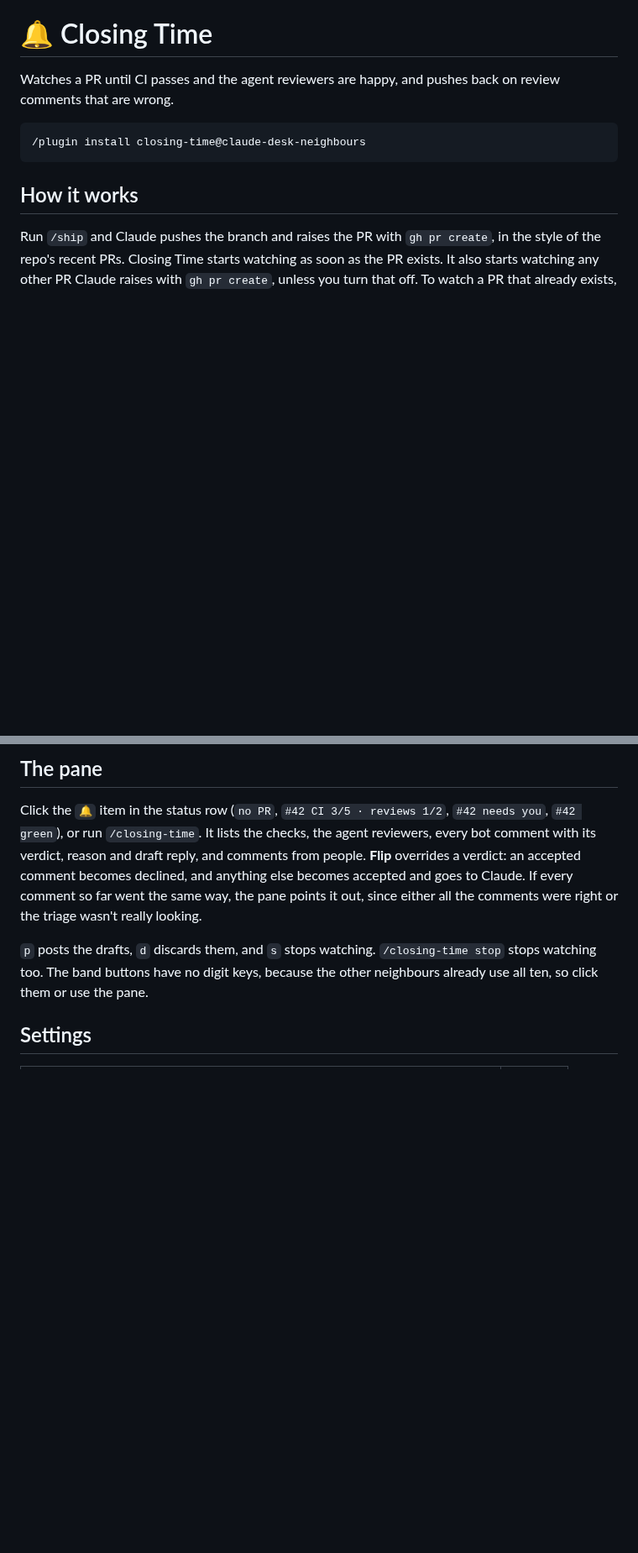
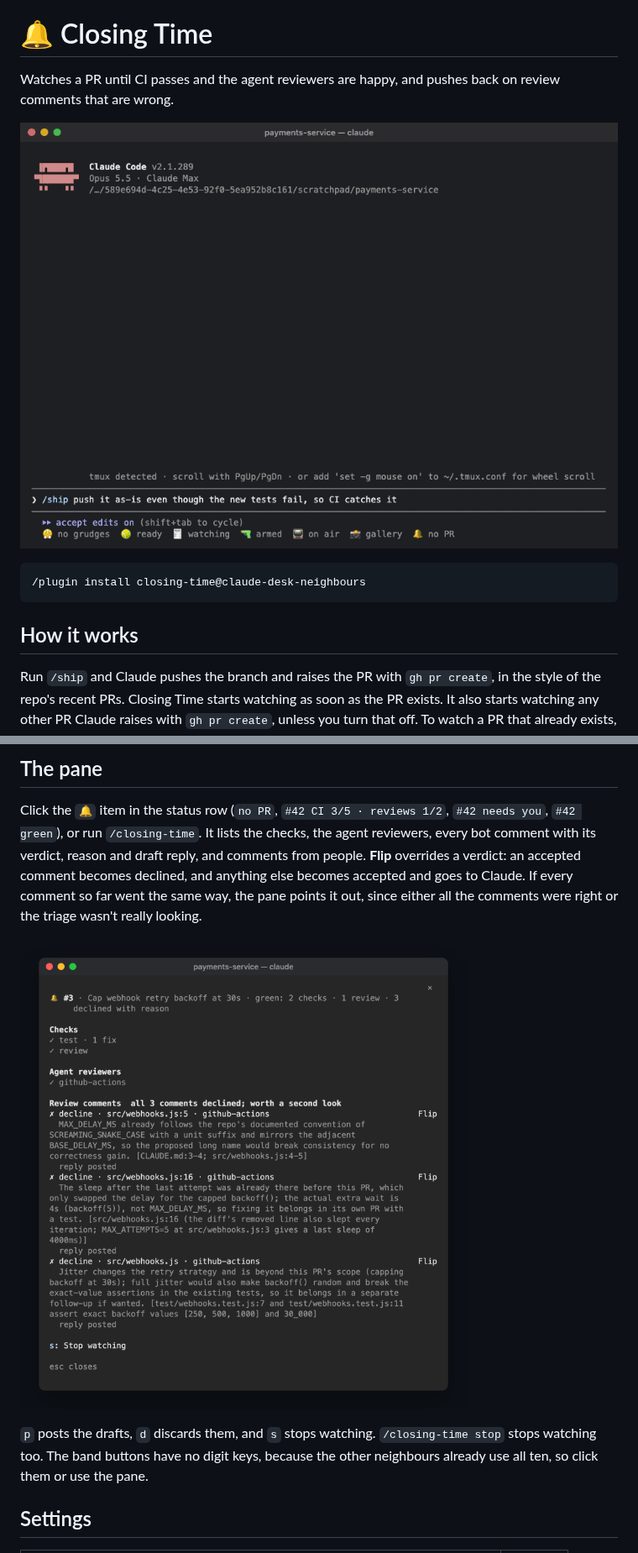
Before and after one commit to LorcanChinnock/claude-desk-neighbours, a Markdown page: plugins/closing-time/README.md, 2 parts joined by grey strips. Shown at 84% size. Rendered like a GitHub page; pictures changed too: docs/screenshots/closing-time-pane.png (added), docs/screenshots/closing-time.gif (added); blank space fills up the shorter version.

Commit message:
docs: add a GIF and pane screenshot for Closing Time
Captured from real Claude Code sessions in a private demo repo with a
failing CI job and a bot reviewer, the same way as the other GIFs.

Co-Authored-By: Claude Opus 5.5 <noreply@anthropic.com>

````diff
--- a/plugins/closing-time/README.md
+++ b/plugins/closing-time/README.md
@@ -1,6 +1,8 @@
 # 🔔 Closing Time
 
 Watches a PR until CI passes and the agent reviewers are happy, and pushes back on review comments that are wrong.
+
+![/ship raises the PR; CI fails and Claude fixes it; a bot leaves three comments; triage accepts one real bug and declines a rename and a jitter suggestion; the replies are posted and the PR goes green](../../docs/screenshots/closing-time.gif)
 
 ```
 /plugin install closing-time@claude-desk-neighbours
@@ -74,6 +76,8 @@ draft reply, and comments from people. **Flip** overrides a verdict: an accepted
 anything else becomes accepted and goes to Claude. If every comment so far went the same way, the pane points it
 out, since either all the comments were right or the triage wasn't really looking.
 
+![The Closing Time pane on a green PR: both checks passed after one fix, the bot reviewed the latest commit, and all three comments were declined with reasons and replies posted, with a hint that every verdict went the same way](../../docs/screenshots/closing-time-pane.png)
+
 `p` posts the drafts, `d` discards them, and `s` stops watching. `/closing-time stop` stops watching too. The band
 buttons have no digit keys, because the other neighbours already use all ten, so click them or use the pane.
 
````
Also changed, not shown: README.md (+2 -0 lines).
